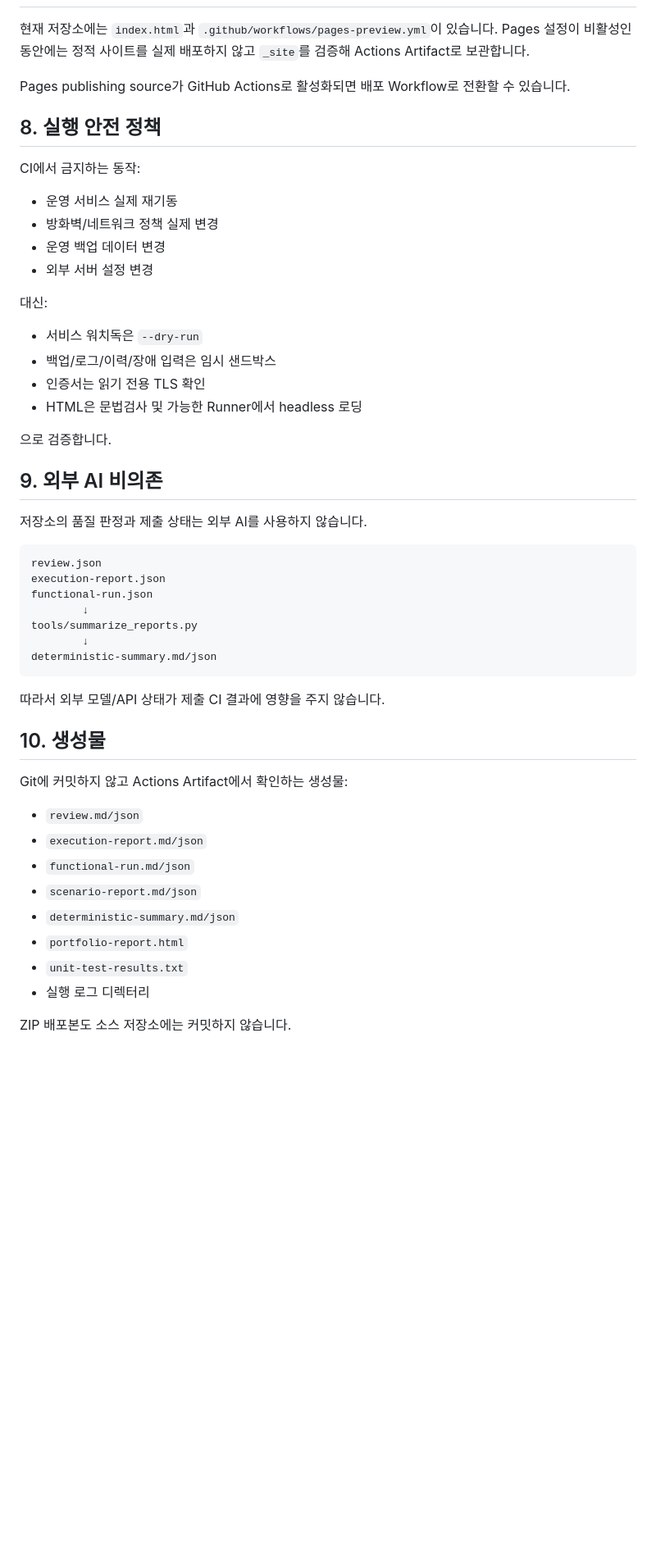
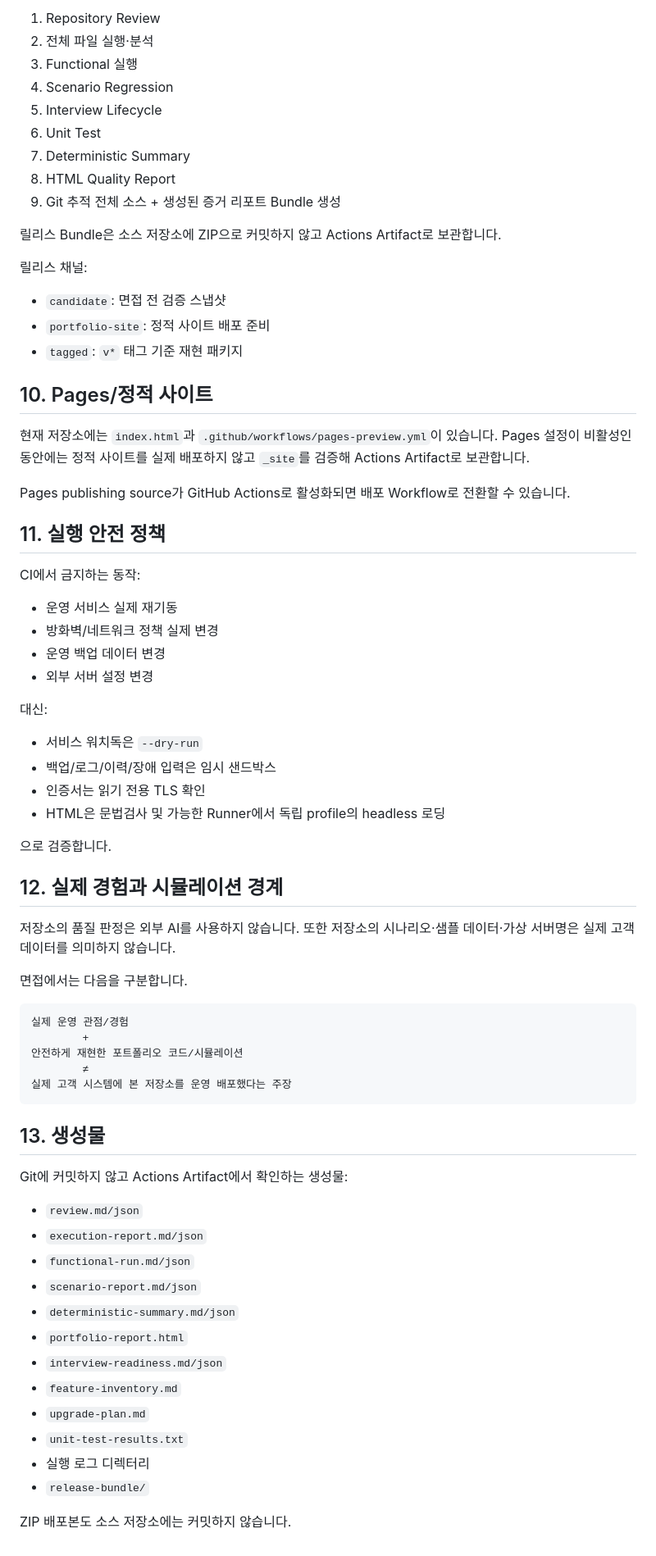
Before and after one commit to koreatest12/DAOUTECH_IDC, a Markdown page: SUBMISSION.md, the part around one of its changes. Shown at 82% size. GitHub-like rendering; blank space fills up the shorter version.

Commit message:
docs: extend submission guide through interview preparation

````diff
--- a/SUBMISSION.md
+++ b/SUBMISSION.md
@@ -85,9 +134,28 @@ CodeQL                  PASS
+1. Repository Review
+2. 전체 파일 실행·분석
+3. Functional 실행
+4. Scenario Regression
+5. Interview Lifecycle
+6. Unit Test
+7. Deterministic Summary
+8. HTML Quality Report
+9. Git 추적 전체 소스 + 생성된 증거 리포트 Bundle 생성
+
+릴리스 Bundle은 소스 저장소에 ZIP으로 커밋하지 않고 Actions Artifact로 보관합니다.
+
+릴리스 채널:
+
+- `candidate`: 면접 전 검증 스냅샷
+- `portfolio-site`: 정적 사이트 배포 준비
+- `tagged`: `v*` 태그 기준 재현 패키지
+
+## 10. Pages/정적 사이트
 
 현재 저장소에는 `index.html`과 `.github/workflows/pages-preview.yml`이 있습니다. Pages 설정이 비활성인 동안에는 정적 사이트를 실제 배포하지 않고 `_site`를 검증해 Actions Artifact로 보관합니다.
 
 Pages publishing source가 GitHub Actions로 활성화되면 배포 Workflow로 전환할 수 있습니다.
 
-## 8. 실행 안전 정책
+## 11. 실행 안전 정책
 
 CI에서 금지하는 동작:
 
@@ -101,27 +169,25 @@ CI에서 금지하는 동작:
 - 서비스 워치독은 `--dry-run`
 - 백업/로그/이력/장애 입력은 임시 샌드박스
 - 인증서는 읽기 전용 TLS 확인
-- HTML은 문법검사 및 가능한 Runner에서 headless 로딩
+- HTML은 문법검사 및 가능한 Runner에서 독립 profile의 headless 로딩
 
 으로 검증합니다.
 
-## 9. 외부 AI 비의존
+## 12. 실제 경험과 시뮬레이션 경계
 
-저장소의 품질 판정과 제출 상태는 외부 AI를 사용하지 않습니다.
+저장소의 품질 판정은 외부 AI를 사용하지 않습니다. 또한 저장소의 시나리오·샘플 데이터·가상 서버명은 실제 고객 데이터를 의미하지 않습니다.
+
+면접에서는 다음을 구분합니다.
 
 ```text
-review.json
-execution-report.json
-functional-run.json
-        ↓
-tools/summarize_reports.py
-        ↓
-deterministic-summary.md/json
+실제 운영 관점/경험
+        +
+안전하게 재현한 포트폴리오 코드/시뮬레이션
+        ≠
+실제 고객 시스템에 본 저장소를 운영 배포했다는 주장
 ```
 
-따라서 외부 모델/API 상태가 제출 CI 결과에 영향을 주지 않습니다.
-
-## 10. 생성물
+## 13. 생성물
 
 Git에 커밋하지 않고 Actions Artifact에서 확인하는 생성물:
 
@@ -131,7 +197,11 @@ Git에 커밋하지 않고 Actions Artifact에서 확인하는 생성물:
 - `scenario-report.md/json`
 - `deterministic-summary.md/json`
 - `portfolio-report.html`
+- `interview-readiness.md/json`
+- `feature-inventory.md`
+- `upgrade-plan.md`
 - `unit-test-results.txt`
 - 실행 로그 디렉터리
+- `release-bundle/`
 
 ZIP 배포본도 소스 저장소에는 커밋하지 않습니다.
````
Also changed, not shown: other parts of SUBMISSION.md (+65 -16 lines).
